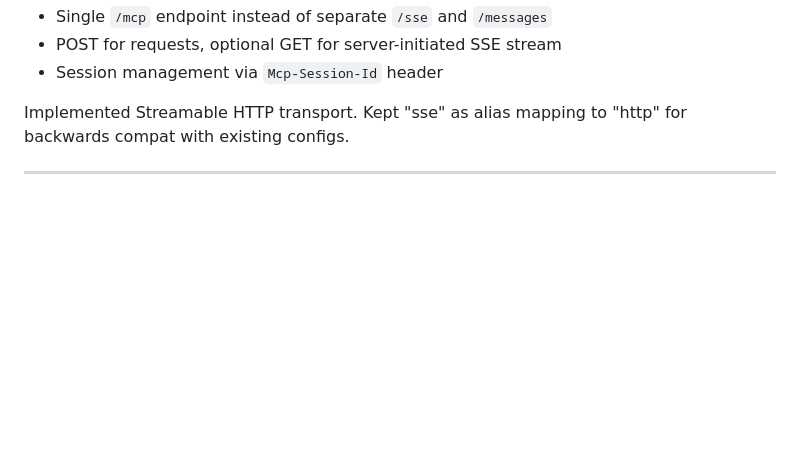
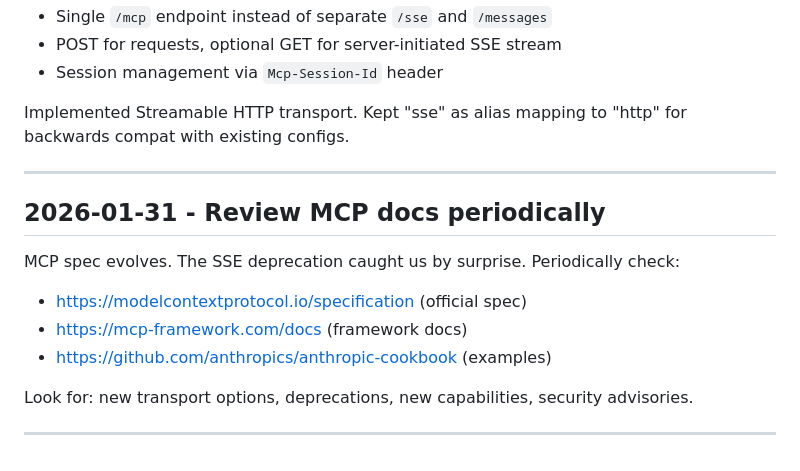
Before and after one commit to jamie8johnson/cqs, a Markdown page: docs/HUNCHES.md, the part around the change. Drawn GitHub-style; blank space fills up the shorter version.

Commit message:
Add MCP docs review reminder to workflow
Co-Authored-By: Claude Opus 4.5 <noreply@anthropic.com>

```diff
--- a/docs/HUNCHES.md
+++ b/docs/HUNCHES.md
@@ -128,3 +128,14 @@ The MCP spec (2025-03-26) deprecated HTTP+SSE transport in favor of "Streamable
 Implemented Streamable HTTP transport. Kept "sse" as alias mapping to "http" for backwards compat with existing configs.
 
 ---
+
+## 2026-01-31 - Review MCP docs periodically
+
+MCP spec evolves. The SSE deprecation caught us by surprise. Periodically check:
+- https://modelcontextprotocol.io/specification (official spec)
+- https://mcp-framework.com/docs (framework docs)
+- https://github.com/anthropics/anthropic-cookbook (examples)
+
+Look for: new transport options, deprecations, new capabilities, security advisories.
+
+---
```
Also changed, not shown: CLAUDE.md (+6 -0 lines).
